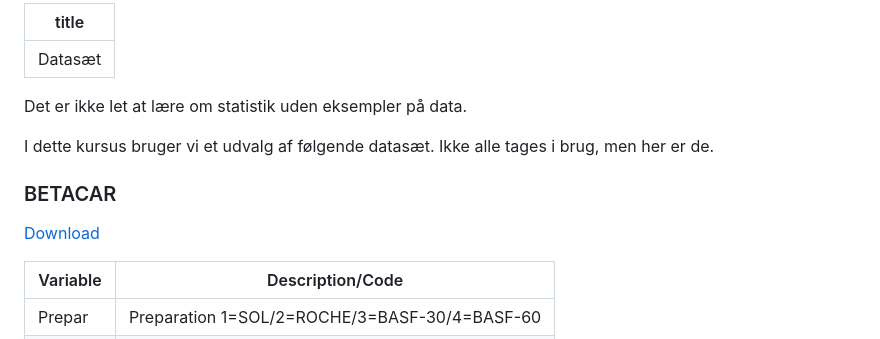
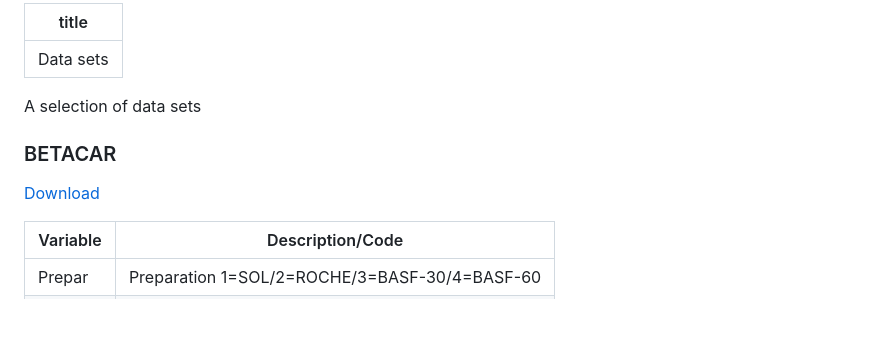
Before and after one commit to chrbknudsen/R-toolbox, a Markdown page: learners/data.md, the part around one of its changes. Drawn GitHub-style; blank space fills up the shorter version.

```diff
--- a/learners/data.md
+++ b/learners/data.md
@@ -1,12 +1,8 @@
 ---
-title: "Datasæt"
+title: "Data sets"
 ---
 
-Det er ikke let at lære om statistik uden eksempler på data.
-
-I dette kursus bruger vi et udvalg af følgende datasæt. Ikke alle tages i
-brug, men her er de.
-
+A selection of data sets
 
 ### BETACAR
 
```
Also changed, not shown: other parts of learners/data.md (+35 -34 lines).
